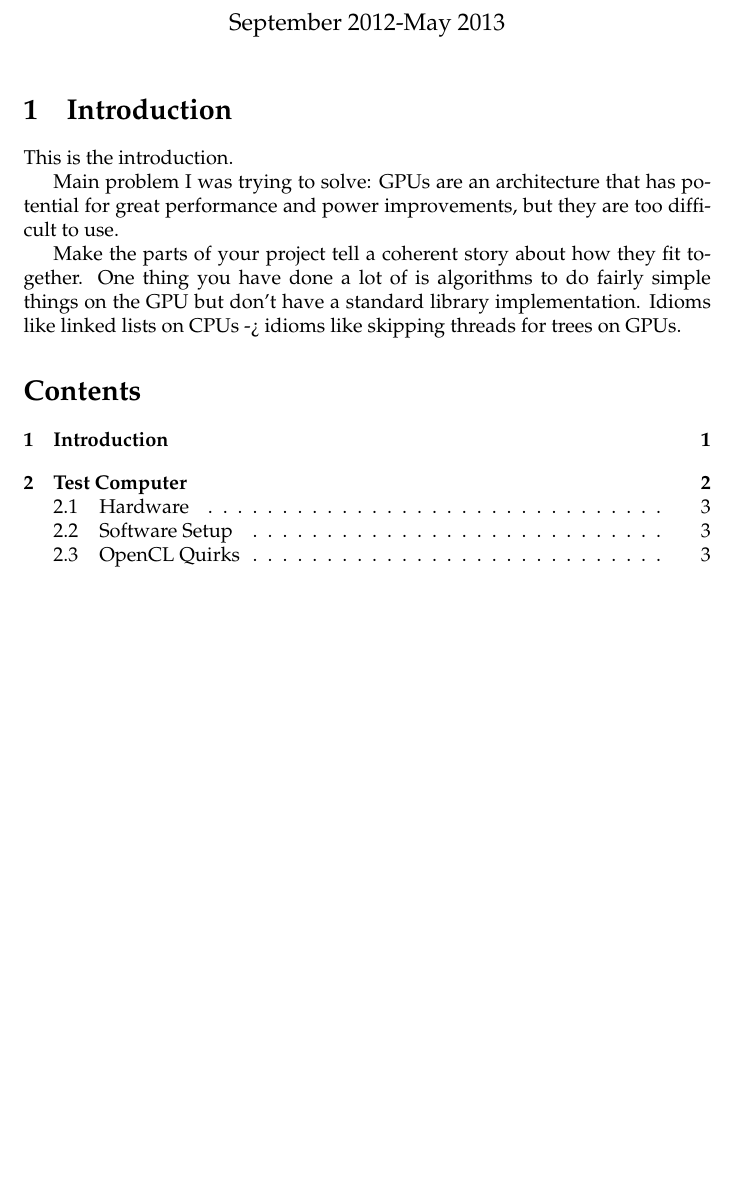
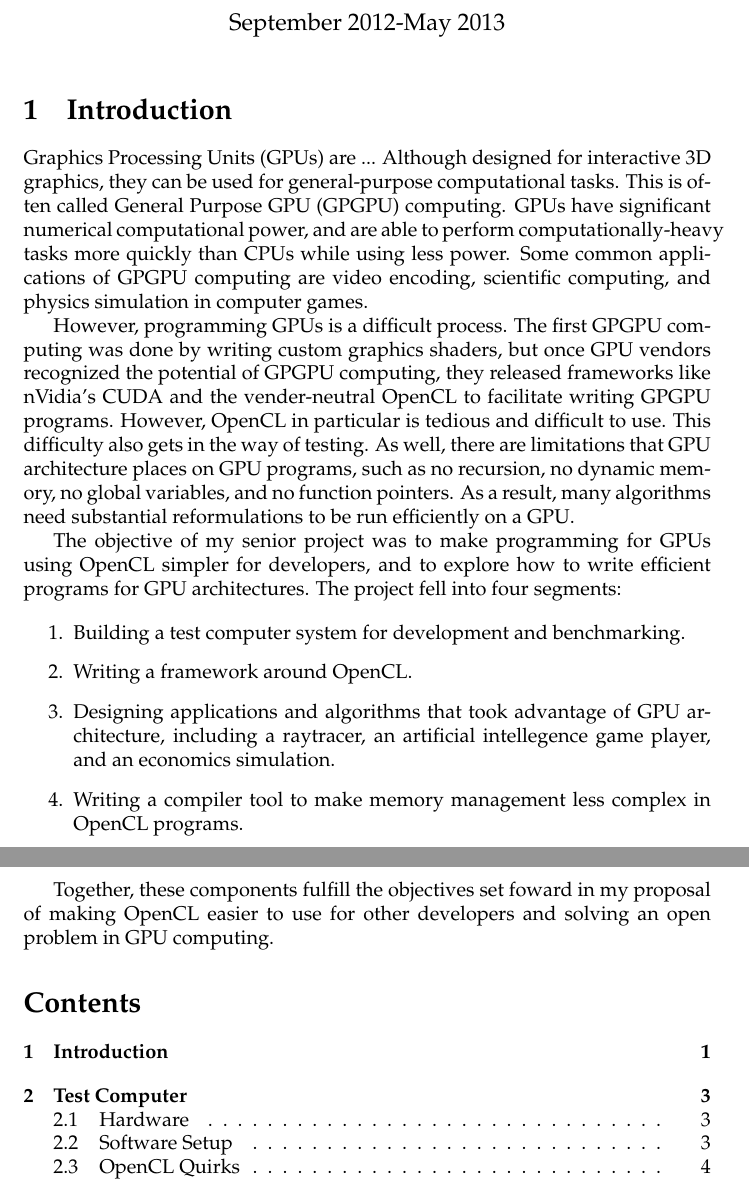
Before and after one commit to Matthew-Byl/senior-project, a LaTeX document (reports/final-report.tex): part of page 1 of 17 before the commit and two parts of pages 1 and 2 of 18 after it, the two joined at a grey line, cut so that both start at the same text, the shorter picture padded with empty space. Compiled offline with pdfLaTeX.

Commit message:
Hack more on report.

```diff
--- a/reports/final-report.tex
+++ b/reports/final-report.tex
@@ -31,11 +31,25 @@
 % Appendixes (if appropriate)
 %%%%%%%%%%%%%%%%%%%%%%
 \section{Introduction}
-This is the introduction.
 
-Main problem I was trying to solve: GPUs are an architecture that has potential for great performance and power improvements, but they are too difficult to use.
+Graphics Processing Units (GPUs) are ... Although designed for interactive 3D graphics, they can be used for general-purpose computational tasks. This is often called General Purpose GPU (GPGPU) computing. GPUs have significant numerical computational power, and are able to perform computationally-heavy tasks more quickly than CPUs while using less power. Some common applications of GPGPU computing are video encoding, scientific computing, and physics simulation in computer games.
 
-Make the parts of your project tell a coherent story about how they fit together. One thing you have done a lot of is algorithms to do fairly simple things on the GPU but don't have a standard library implementation. Idioms like linked lists on CPUs -> idioms like skipping threads for trees on GPUs.
+However, programming GPUs is a difficult process. The first GPGPU computing was done by writing custom graphics shaders, but once GPU vendors recognized the potential of GPGPU computing, they released frameworks like nVidia's CUDA and the vender-neutral OpenCL to facilitate writing GPGPU programs. However, OpenCL in particular is tedious and difficult to use. This difficulty also gets in the way of testing. As well, there are limitations that GPU architecture places on GPU programs, such as no recursion, no dynamic memory, no global variables, and no function pointers. As a result, many algorithms need substantial reformulations to be run efficiently on a GPU.
+
+The objective of my senior project was to make programming for GPUs using OpenCL simpler for developers, and to explore how to write efficient programs for GPU architectures. The project fell into four segments:
+
+\begin{enumerate}
+\item
+Building a test computer system for development and benchmarking.
+\item
+Writing a framework around OpenCL.
+\item
+Designing applications and algorithms that took advantage of GPU architecture, including a raytracer, an artificial intellegence game player, and an economics simulation.
+\item
+Writing a compiler tool to make memory management less complex in OpenCL programs.
+\end{enumerate}
+
+Together, these components fulfill the objectives set foward in my proposal of making OpenCL easier to use for other developers and solving an open problem in GPU computing.
 
 \tableofcontents
 
```
Also changed, not shown: reports/final-report.pdf, reports/final-report.tex (32 more changed lines), 1 other file.
